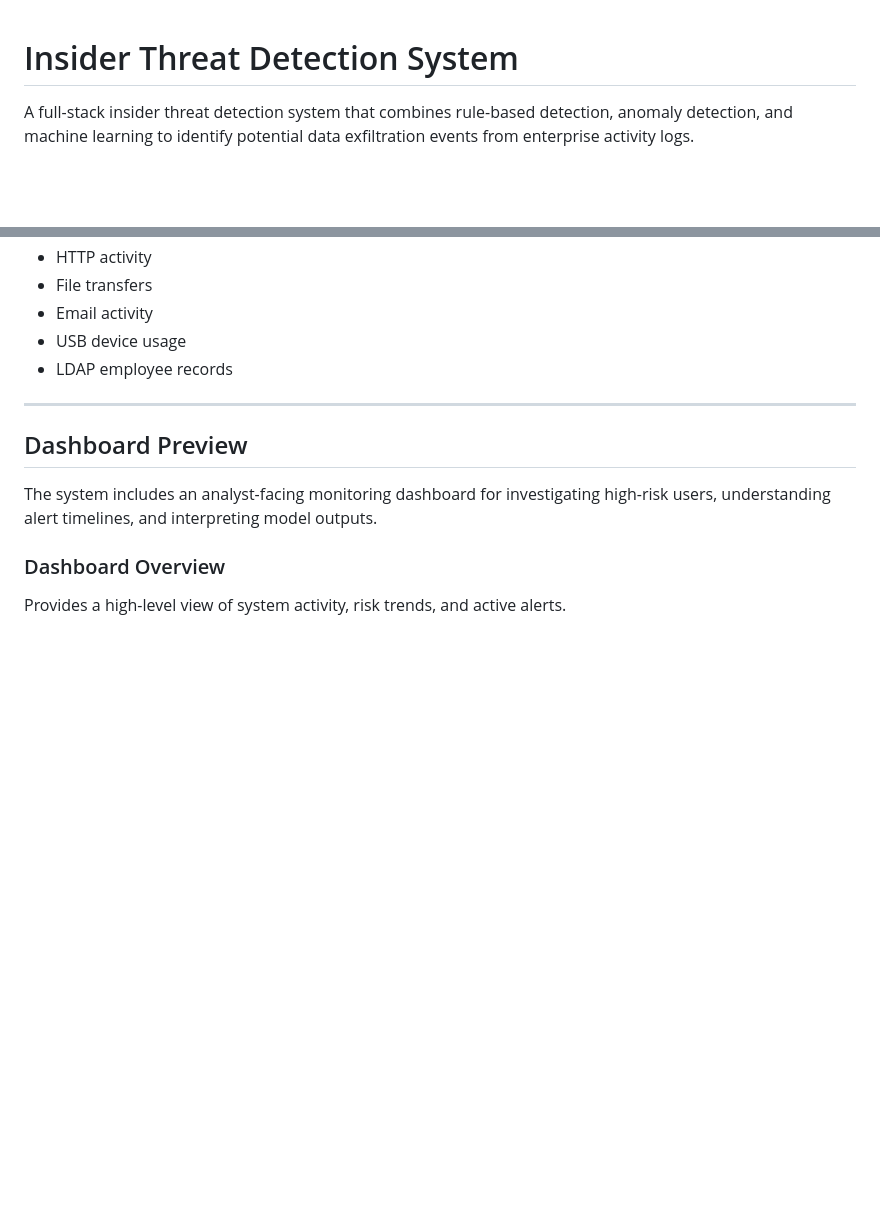
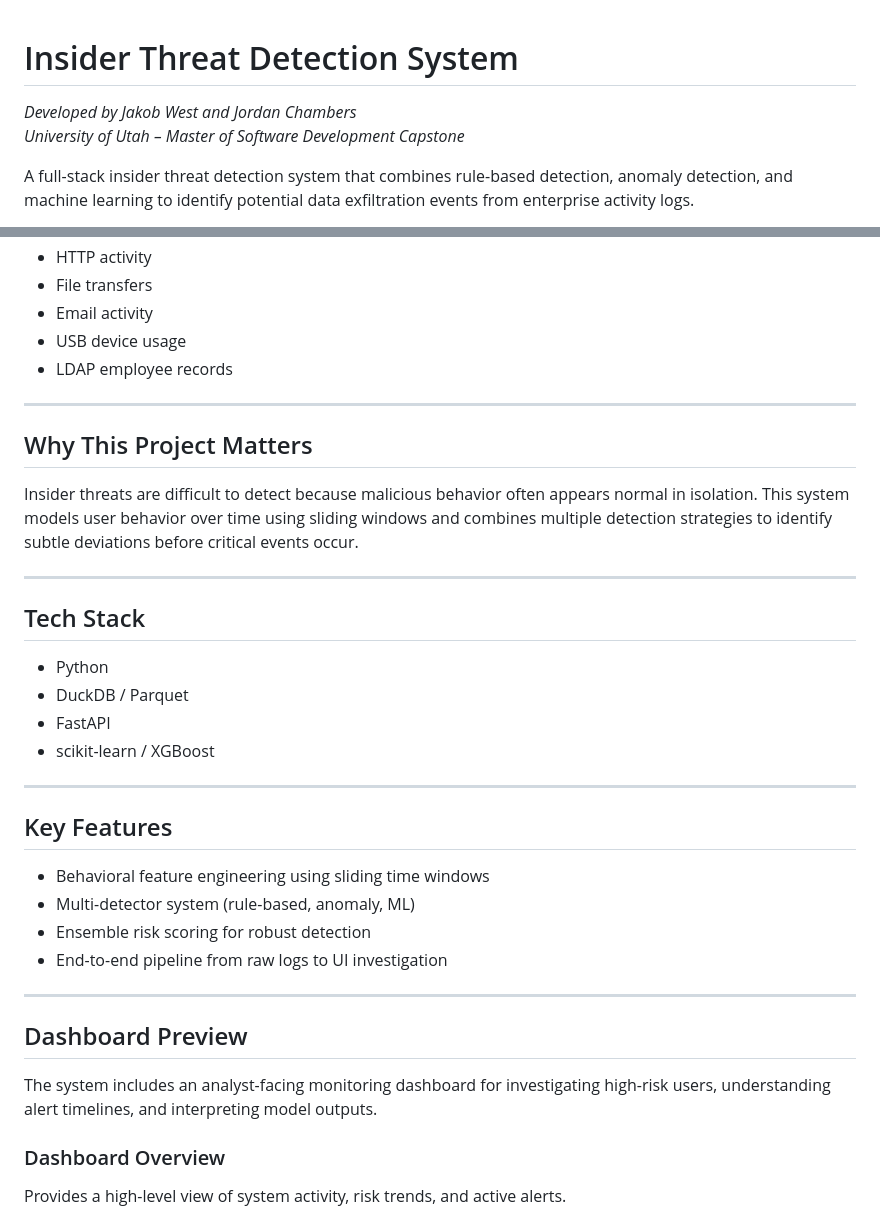
Before and after one commit to JakobTomasWest/insider-threat-detection-clean, a Markdown page: README.md, 2 parts joined by grey strips. GitHub-like rendering; blank space fills up the shorter version.

Commit message:
Finalized README for current work

```diff
--- a/README.md
+++ b/README.md
@@ -1,4 +1,7 @@
 # Insider Threat Detection System
+
+*Developed by Jakob West and Jordan Chambers
+University of Utah – Master of Software Development Capstone*
 
 A full-stack insider threat detection system that combines rule-based detection, anomaly detection, and machine learning to identify potential data exfiltration events from enterprise activity logs.
 
@@ -26,6 +29,30 @@ The system processes enterprise activity logs including:
 - Email activity
 - USB device usage
 - LDAP employee records
+
+---
+
+## Why This Project Matters
+
+Insider threats are difficult to detect because malicious behavior often appears normal in isolation. This system models user behavior over time using sliding windows and combines multiple detection strategies to identify subtle deviations before critical events occur.
+
+---
+
+## Tech Stack
+
+- Python
+- DuckDB / Parquet
+- FastAPI
+- scikit-learn / XGBoost
+
+---
+
+## Key Features
+
+- Behavioral feature engineering using sliding time windows
+- Multi-detector system (rule-based, anomaly, ML)
+- Ensemble risk scoring for robust detection
+- End-to-end pipeline from raw logs to UI investigation
 
 ---
 
```
